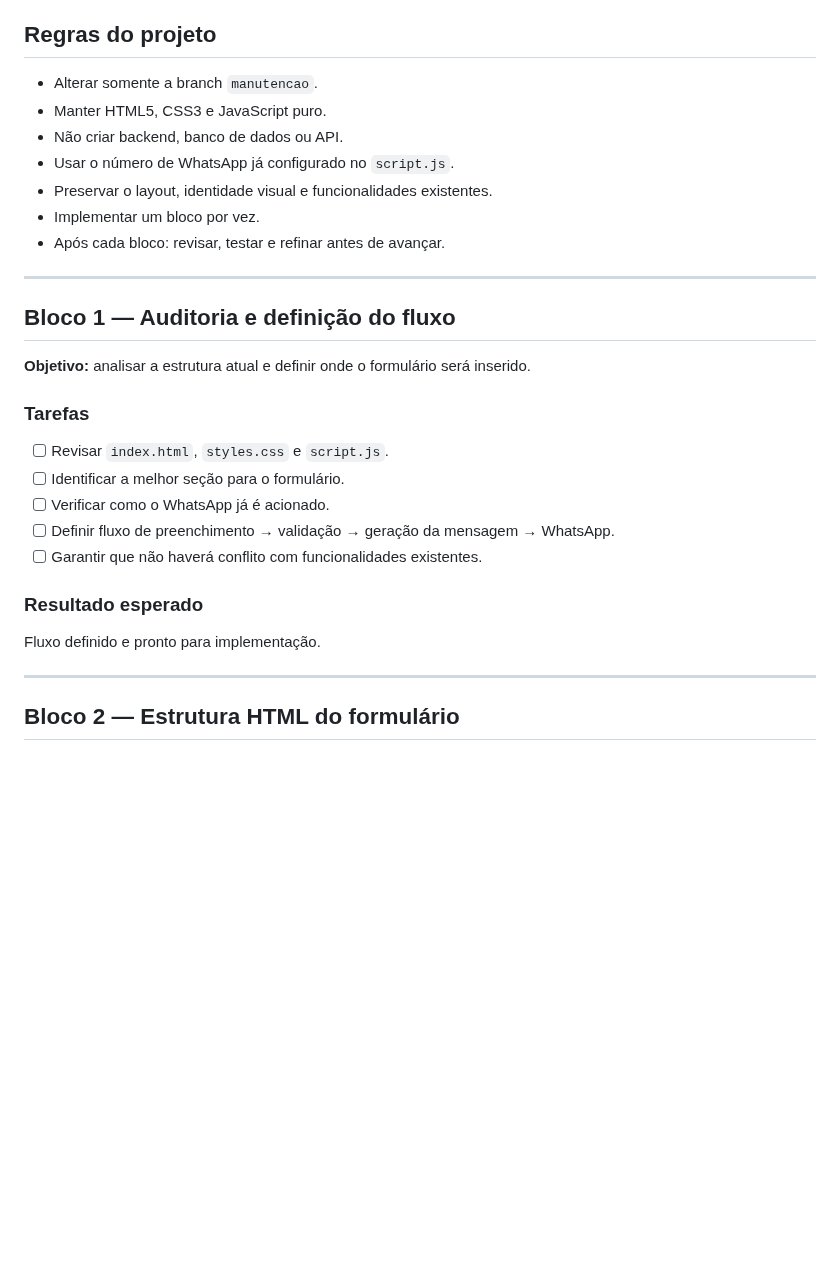
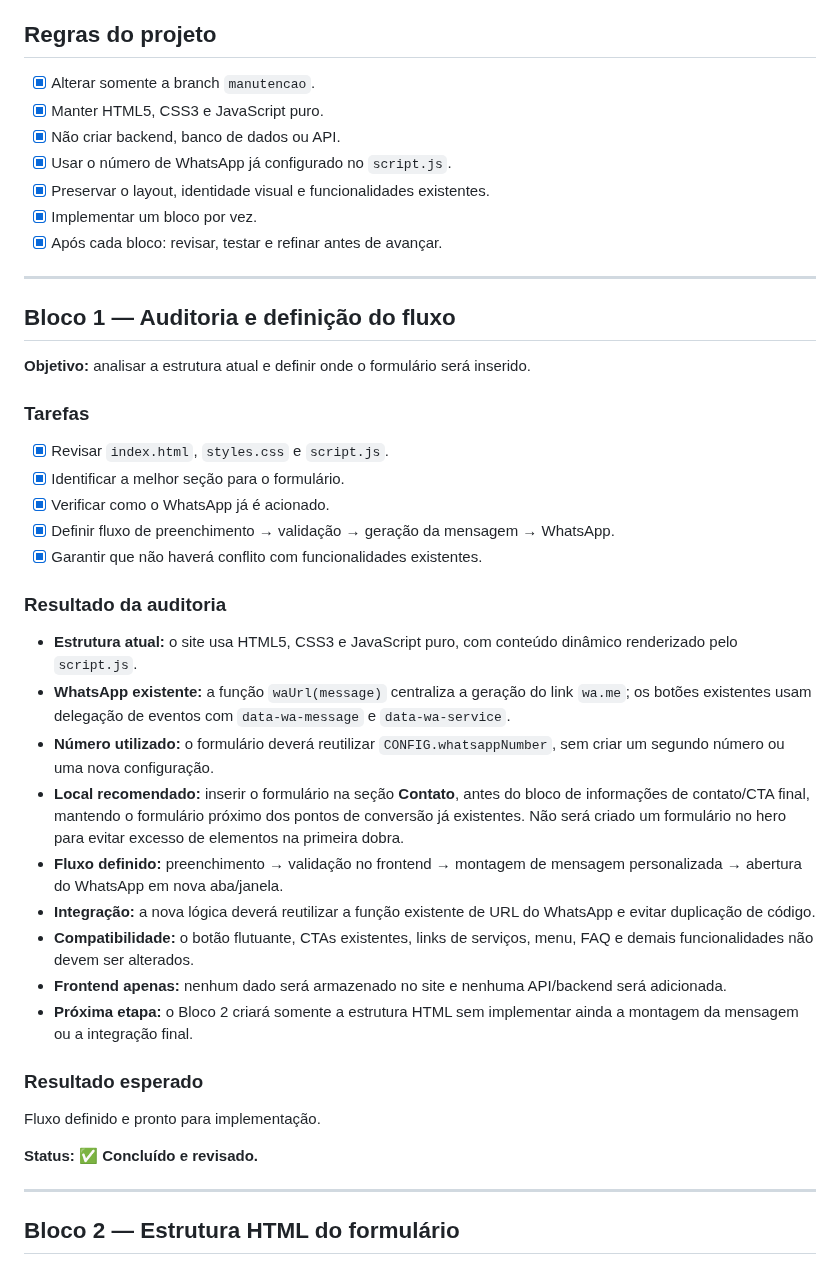
Before and after one commit to alair-code/dr-clean, a Markdown page: documentacao/PLANO-FORMULARIO-WHATSAPP.md, the part around the change. Drawn GitHub-style; blank space fills up the shorter version.

Commit message:
docs: concluir bloco 1 do plano de formulario

```diff
--- a/documentacao/PLANO-FORMULARIO-WHATSAPP.md
+++ b/documentacao/PLANO-FORMULARIO-WHATSAPP.md
@@ -4,13 +4,13 @@
 Implementar no site Dr Clean um formulário profissional para o visitante solicitar orçamento pelo WhatsApp, gerando uma mensagem personalizada com os dados preenchidos.
 
 ## Regras do projeto
-- Alterar somente a branch `manutencao`.
-- Manter HTML5, CSS3 e JavaScript puro.
-- Não criar backend, banco de dados ou API.
-- Usar o número de WhatsApp já configurado no `script.js`.
-- Preservar o layout, identidade visual e funcionalidades existentes.
-- Implementar um bloco por vez.
-- Após cada bloco: revisar, testar e refinar antes de avançar.
+- [x] Alterar somente a branch `manutencao`.
+- [x] Manter HTML5, CSS3 e JavaScript puro.
+- [x] Não criar backend, banco de dados ou API.
+- [x] Usar o número de WhatsApp já configurado no `script.js`.
+- [x] Preservar o layout, identidade visual e funcionalidades existentes.
+- [x] Implementar um bloco por vez.
+- [x] Após cada bloco: revisar, testar e refinar antes de avançar.
 
 ---
 
@@ -18,14 +18,27 @@ Implementar no site Dr Clean um formulário profissional para o visitante solici
 **Objetivo:** analisar a estrutura atual e definir onde o formulário será inserido.
 
 ### Tarefas
-- [ ] Revisar `index.html`, `styles.css` e `script.js`.
-- [ ] Identificar a melhor seção para o formulário.
-- [ ] Verificar como o WhatsApp já é acionado.
-- [ ] Definir fluxo de preenchimento → validação → geração da mensagem → WhatsApp.
-- [ ] Garantir que não haverá conflito com funcionalidades existentes.
+- [x] Revisar `index.html`, `styles.css` e `script.js`.
+- [x] Identificar a melhor seção para o formulário.
+- [x] Verificar como o WhatsApp já é acionado.
+- [x] Definir fluxo de preenchimento → validação → geração da mensagem → WhatsApp.
+- [x] Garantir que não haverá conflito com funcionalidades existentes.
+
+### Resultado da auditoria
+- **Estrutura atual:** o site usa HTML5, CSS3 e JavaScript puro, com conteúdo dinâmico renderizado pelo `script.js`.
+- **WhatsApp existente:** a função `waUrl(message)` centraliza a geração do link `wa.me`; os botões existentes usam delegação de eventos com `data-wa-message` e `data-wa-service`.
+- **Número utilizado:** o formulário deverá reutilizar `CONFIG.whatsappNumber`, sem criar um segundo número ou uma nova configuração.
+- **Local recomendado:** inserir o formulário na seção **Contato**, antes do bloco de informações de contato/CTA final, mantendo o formulário próximo dos pontos de conversão já existentes. Não será criado um formulário no hero para evitar excesso de elementos na primeira dobra.
+- **Fluxo definido:** preenchimento → validação no frontend → montagem de mensagem personalizada → abertura do WhatsApp em nova aba/janela.
+- **Integração:** a nova lógica deverá reutilizar a função existente de URL do WhatsApp e evitar duplicação de código.
+- **Compatibilidade:** o botão flutuante, CTAs existentes, links de serviços, menu, FAQ e demais funcionalidades não devem ser alterados.
+- **Frontend apenas:** nenhum dado será armazenado no site e nenhuma API/backend será adicionada.
+- **Próxima etapa:** o Bloco 2 criará somente a estrutura HTML sem implementar ainda a montagem da mensagem ou a integração final.
 
 ### Resultado esperado
 Fluxo definido e pronto para implementação.
+
+**Status: ✅ Concluído e revisado.**
 
 ---
 
```
